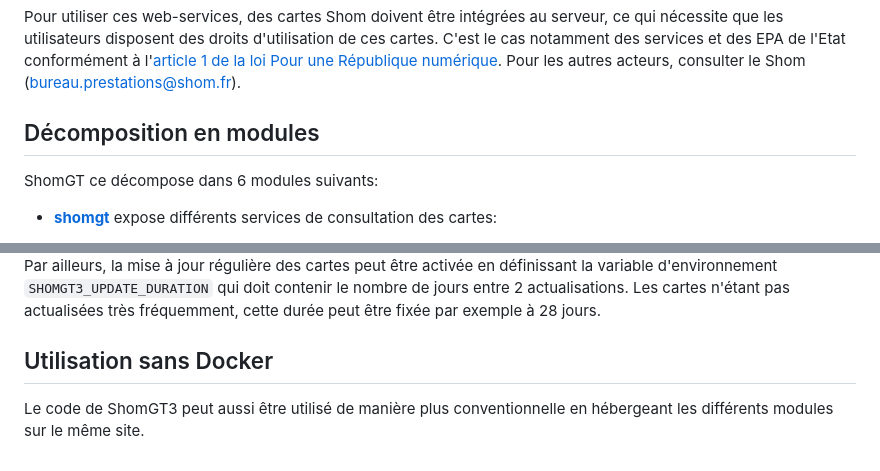
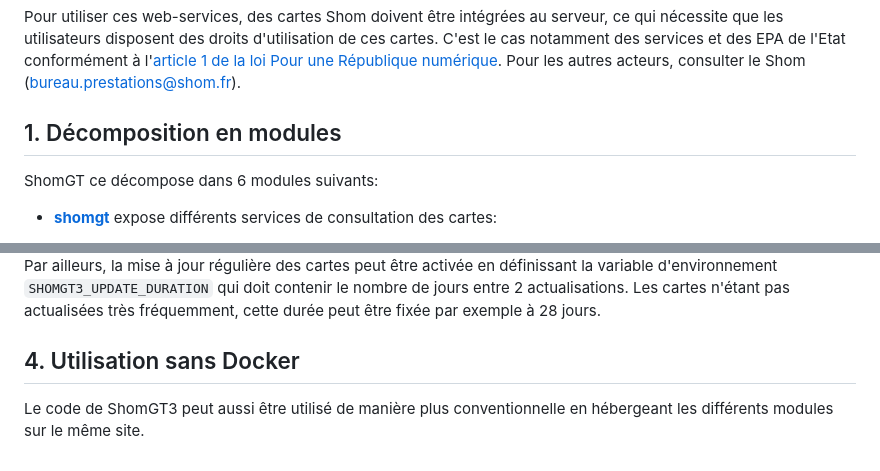
Before and after one commit to benoitdavidfr/shomgt, a Markdown page: README.md, 2 parts joined by grey strips. Drawn GitHub-style.

```diff
--- a/README.md
+++ b/README.md
@@ -16,7 +16,7 @@ cette simplification s'appuie sur l'utilisation de conteneurs Docker et de docke
 Pour utiliser ces web-services, des cartes Shom doivent être intégrées au serveur, ce qui nécessite que les utilisateurs disposent des droits d'utilisation de ces cartes. C'est le cas notamment des services et des EPA de l'Etat conformément à l'[article 1 de la loi Pour une République numérique](https://www.legifrance.gouv.fr/eli/loi/2016/10/7/2016-1321/jo/texte).
 Pour les autres acteurs, consulter le Shom (bureau.prestations@shom.fr).
 
-## Décomposition en modules
+## 1. Décomposition en modules
 ShomGT ce décompose dans 6 modules suivants:
 
   - **[shomgt](shomgt)** expose différents services de consultation des cartes:
@@ -71,6 +130,6 @@ Par ailleurs, la mise à jour régulière des cartes peut être activée en déf
 `SHOMGT3_UPDATE_DURATION` qui doit contenir le nombre de jours entre 2 actualisations.
 Les cartes n'étant pas actualisées très fréquemment, cette durée peut être fixée par exemple à 28 jours.
 
-## Utilisation sans Docker
+## 4. Utilisation sans Docker
 Le code de ShomGT3 peut aussi être utilisé de manière plus conventionnelle en hébergeant les différents modules
 sur le même site.
```
Also changed, not shown: other parts of README.md (+60 -1 lines).
